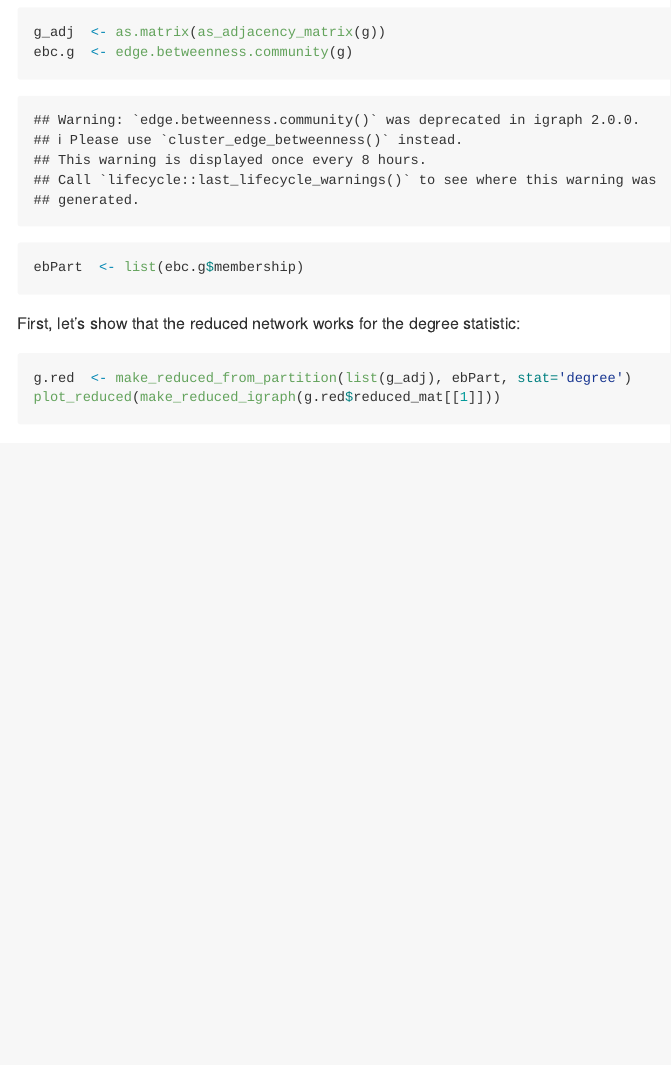
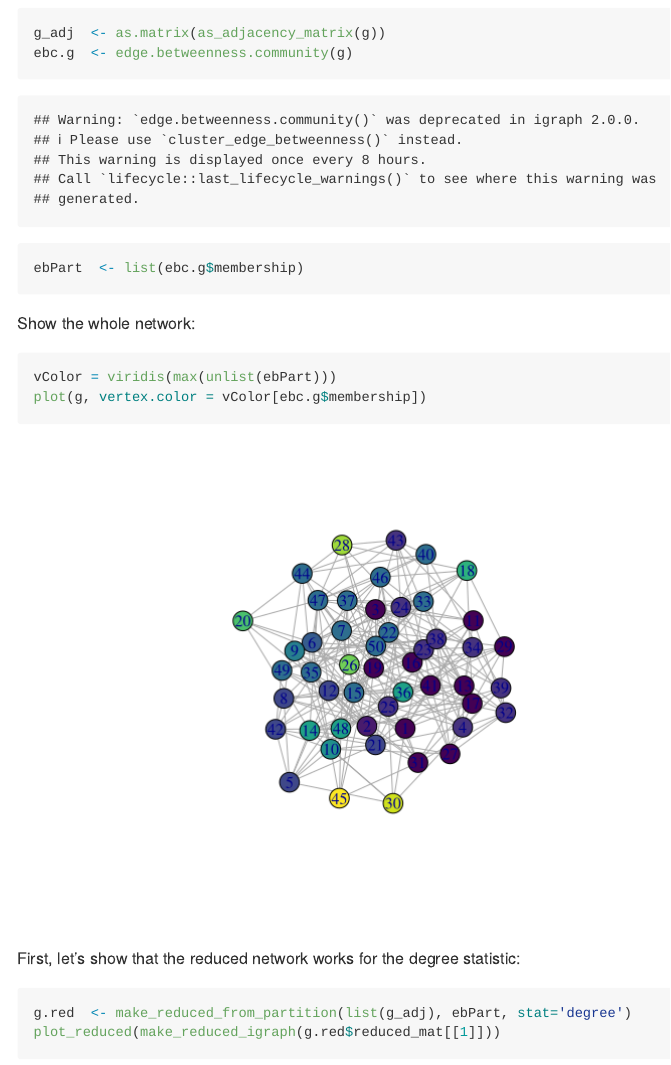
Before and after one commit to sfwolfphys/mrfp, an R Markdown document (README.Rmd): the page in a window 1100 px wide, from 1060 px down before the commit and from 1190 px down after it, so that both start at the same text. Rendered offline with R 4.5, knitr and Pandoc, with nearby package versions; some code elsewhere in the file could not run offline.

Commit message:
Added the whole network to the readme file.

````diff
--- a/README.Rmd
+++ b/README.Rmd
@@ -24,6 +25,13 @@ g_adj  <- as.matrix(as_adjacency_matrix(g))
 ebc.g  <- edge.betweenness.community(g)
 ebPart  <- list(ebc.g$membership)
 ```
+
+Show the whole network:
+```{r}
+vColor = viridis(max(unlist(ebPart)))
+plot(g, vertex.color = vColor[ebc.g$membership])
+```
+
 
 First, let's show that the reduced network works for the degree statistic:
 ```{r}
````
Also changed, not shown: README.md, README_files/figure-gfm/unnamed-chunk-3-1.png, README_files/figure-gfm/unnamed-chunk-4-1.png, README_files/figure-gfm/unnamed-chunk-5-1.png (added), README.Rmd (1 more changed lines).
